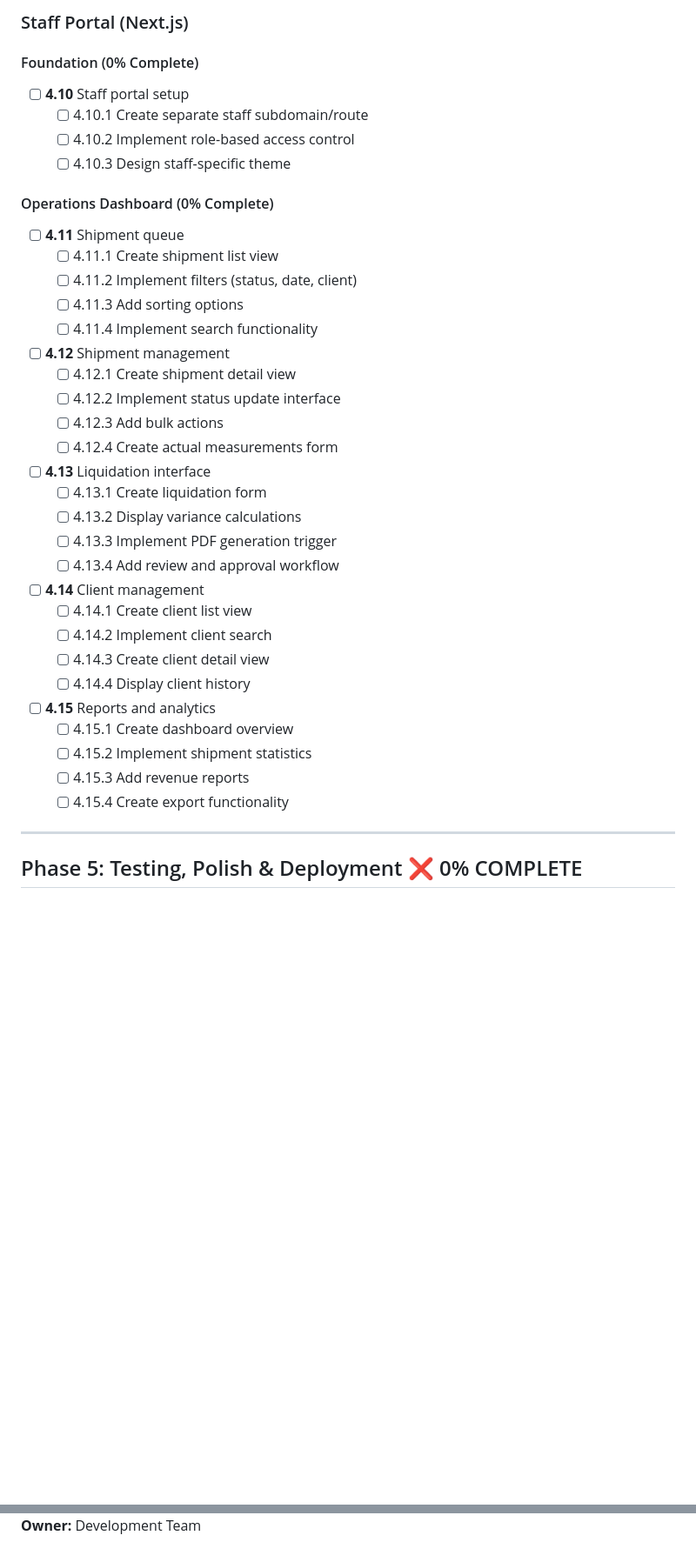
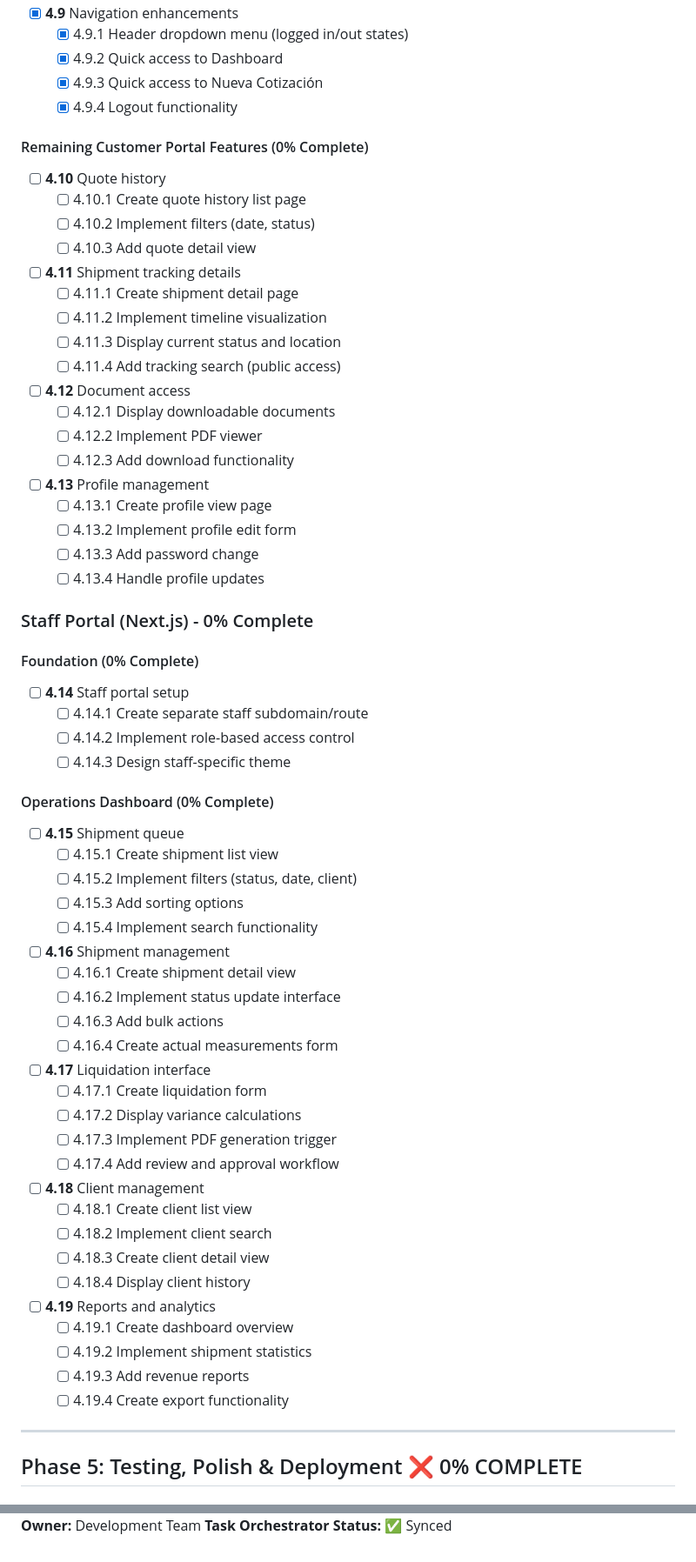
Before and after one commit to ahvega/tariffs, a Markdown page: .planning/MASTER_TASK_LIST.md, 2 parts joined by grey strips. Shown at 87% size. Rendered like a GitHub page; blank space fills up the shorter version.

```diff
--- a/.planning/MASTER_TASK_LIST.md
+++ b/.planning/MASTER_TASK_LIST.md
@@ -396,44 +404,74 @@ Phase 6: ❌ Mobile App (Future/Optional)
 
-### Staff Portal (Next.js)
+- [x] **4.9** Navigation enhancements
+  - [x] 4.9.1 Header dropdown menu (logged in/out states)
+  - [x] 4.9.2 Quick access to Dashboard
+  - [x] 4.9.3 Quick access to Nueva Cotización
+  - [x] 4.9.4 Logout functionality
+
+#### Remaining Customer Portal Features (0% Complete)
+
+- [ ] **4.10** Quote history
+  - [ ] 4.10.1 Create quote history list page
+  - [ ] 4.10.2 Implement filters (date, status)
+  - [ ] 4.10.3 Add quote detail view
+
+- [ ] **4.11** Shipment tracking details
+  - [ ] 4.11.1 Create shipment detail page
+  - [ ] 4.11.2 Implement timeline visualization
+  - [ ] 4.11.3 Display current status and location
+  - [ ] 4.11.4 Add tracking search (public access)
+
+- [ ] **4.12** Document access
+  - [ ] 4.12.1 Display downloadable documents
+  - [ ] 4.12.2 Implement PDF viewer
+  - [ ] 4.12.3 Add download functionality
+
+- [ ] **4.13** Profile management
+  - [ ] 4.13.1 Create profile view page
+  - [ ] 4.13.2 Implement profile edit form
+  - [ ] 4.13.3 Add password change
+  - [ ] 4.13.4 Handle profile updates
+
+### Staff Portal (Next.js) - 0% Complete
 
 #### Foundation (0% Complete)
 
-- [ ] **4.10** Staff portal setup
-  - [ ] 4.10.1 Create separate staff subdomain/route
-  - [ ] 4.10.2 Implement role-based access control
-  - [ ] 4.10.3 Design staff-specific theme
+- [ ] **4.14** Staff portal setup
+  - [ ] 4.14.1 Create separate staff subdomain/route
+  - [ ] 4.14.2 Implement role-based access control
+  - [ ] 4.14.3 Design staff-specific theme
 
 #### Operations Dashboard (0% Complete)
 
-- [ ] **4.11** Shipment queue
-  - [ ] 4.11.1 Create shipment list view
-  - [ ] 4.11.2 Implement filters (status, date, client)
-  - [ ] 4.11.3 Add sorting options
-  - [ ] 4.11.4 Implement search functionality
+- [ ] **4.15** Shipment queue
+  - [ ] 4.15.1 Create shipment list view
+  - [ ] 4.15.2 Implement filters (status, date, client)
+  - [ ] 4.15.3 Add sorting options
+  - [ ] 4.15.4 Implement search functionality
 
-- [ ] **4.12** Shipment management
-  - [ ] 4.12.1 Create shipment detail view
-  - [ ] 4.12.2 Implement status update interface
-  - [ ] 4.12.3 Add bulk actions
-  - [ ] 4.12.4 Create actual measurements form
+- [ ] **4.16** Shipment management
+  - [ ] 4.16.1 Create shipment detail view
+  - [ ] 4.16.2 Implement status update interface
+  - [ ] 4.16.3 Add bulk actions
+  - [ ] 4.16.4 Create actual measurements form
 
-- [ ] **4.13** Liquidation interface
-  - [ ] 4.13.1 Create liquidation form
-  - [ ] 4.13.2 Display variance calculations
-  - [ ] 4.13.3 Implement PDF generation trigger
-  - [ ] 4.13.4 Add review and approval workflow
+- [ ] **4.17** Liquidation interface
+  - [ ] 4.17.1 Create liquidation form
+  - [ ] 4.17.2 Display variance calculations
+  - [ ] 4.17.3 Implement PDF generation trigger
+  - [ ] 4.17.4 Add review and approval workflow
 
-- [ ] **4.14** Client management
-  - [ ] 4.14.1 Create client list view
-  - [ ] 4.14.2 Implement client search
-  - [ ] 4.14.3 Create client detail view
-  - [ ] 4.14.4 Display client history
+- [ ] **4.18** Client management
+  - [ ] 4.18.1 Create client list view
+  - [ ] 4.18.2 Implement client search
+  - [ ] 4.18.3 Create client detail view
+  - [ ] 4.18.4 Display client history
 
-- [ ] **4.15** Reports and analytics
-  - [ ] 4.15.1 Create dashboard overview
-  - [ ] 4.15.2 Implement shipment statistics
-  - [ ] 4.15.3 Add revenue reports
-  - [ ] 4.15.4 Create export functionality
+- [ ] **4.19** Reports and analytics
+  - [ ] 4.19.1 Create dashboard overview
+  - [ ] 4.19.2 Implement shipment statistics
+  - [ ] 4.19.3 Add revenue reports
+  - [ ] 4.19.4 Create export functionality
 
 ---
 
@@ -675,2 +734,3 @@ Phase 6: ❌ Mobile App (Future/Optional)
 **Next Review Date:** Weekly during active development
 **Document Owner:** Development Team
+**Task Orchestrator Status:** ✅ Synced
```
Also changed, not shown: other parts of .planning/MASTER_TASK_LIST.md (+233 -204 lines).
